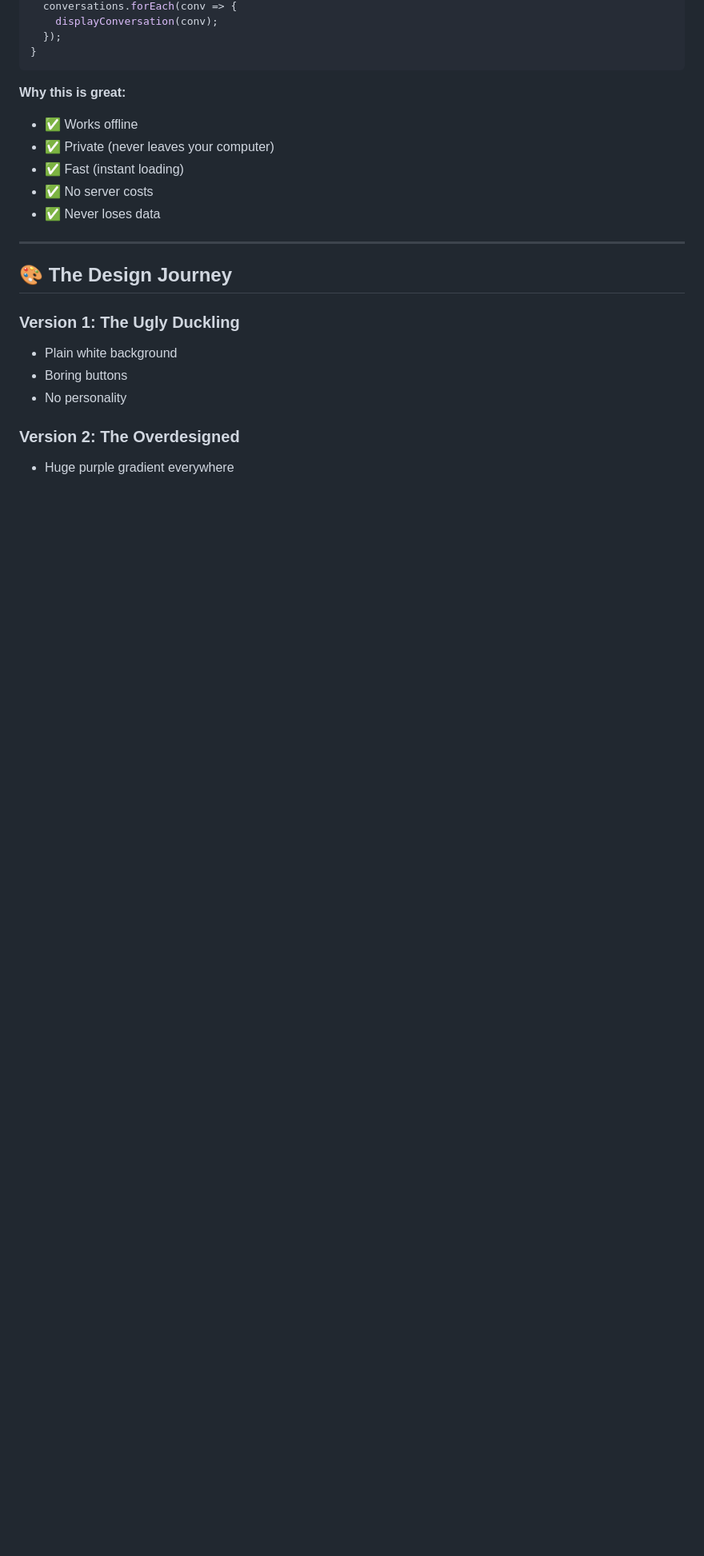
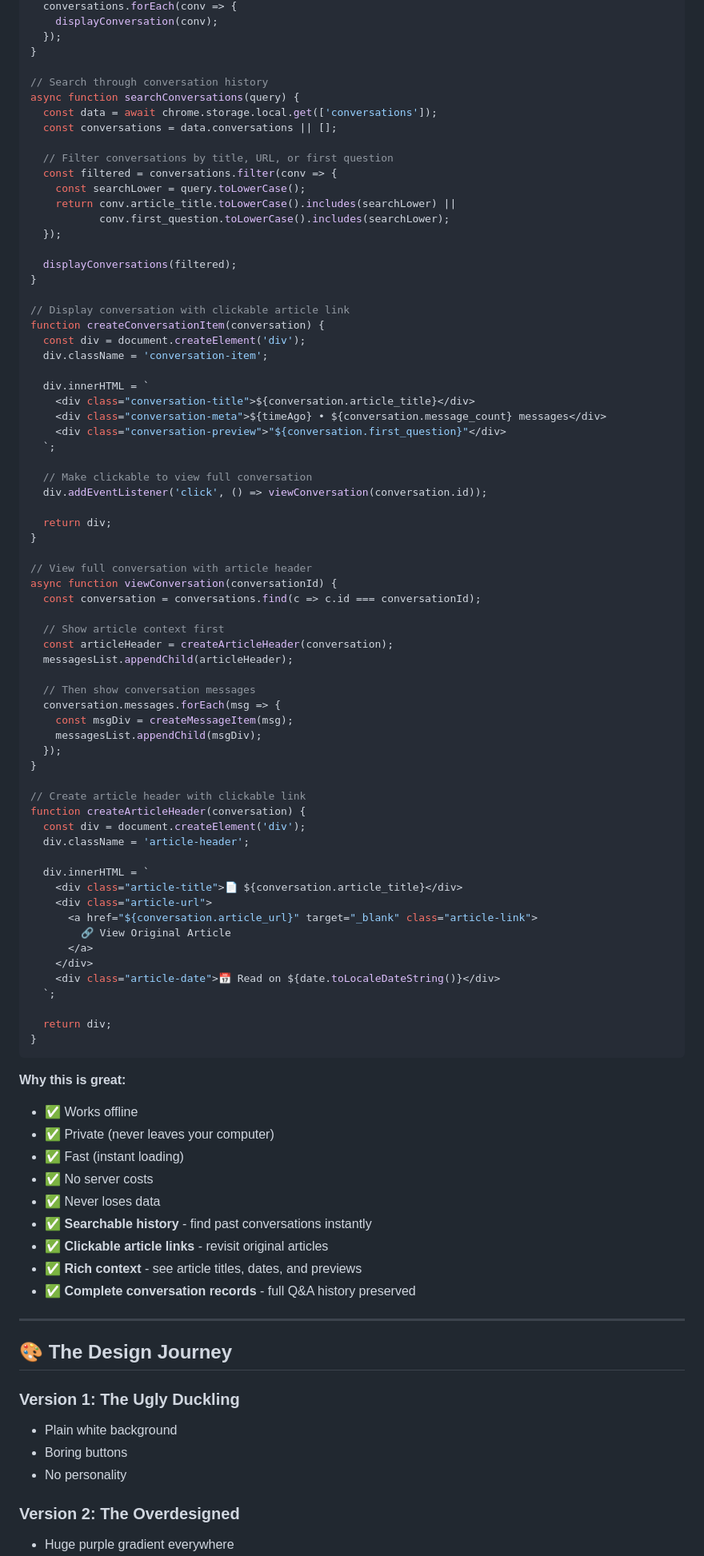
Before and after one commit to pspandana/resonance, a Markdown page: README.md, the part around the change printed below. Shown: that part at 80% size. Drawn GitHub-style; blank space fills up the shorter version.

````diff
--- a/README.md
+++ b/README.md
@@ -359,6 +366,71 @@ async function loadHistory() {
   conversations.forEach(conv => {
     displayConversation(conv);
   });
+}
+
+// Search through conversation history
+async function searchConversations(query) {
+  const data = await chrome.storage.local.get(['conversations']);
+  const conversations = data.conversations || [];
+
+  // Filter conversations by title, URL, or first question
+  const filtered = conversations.filter(conv => {
+    const searchLower = query.toLowerCase();
+    return conv.article_title.toLowerCase().includes(searchLower) ||
+           conv.first_question.toLowerCase().includes(searchLower);
+  });
+
+  displayConversations(filtered);
+}
+
+// Display conversation with clickable article link
+function createConversationItem(conversation) {
+  const div = document.createElement('div');
+  div.className = 'conversation-item';
+
+  div.innerHTML = `
+    <div class="conversation-title">${conversation.article_title}</div>
+    <div class="conversation-meta">${timeAgo} • ${conversation.message_count} messages</div>
+    <div class="conversation-preview">"${conversation.first_question}"</div>
+  `;
+
+  // Make clickable to view full conversation
+  div.addEventListener('click', () => viewConversation(conversation.id));
+
+  return div;
+}
+
+// View full conversation with article header
+async function viewConversation(conversationId) {
+  const conversation = conversations.find(c => c.id === conversationId);
+
+  // Show article context first
+  const articleHeader = createArticleHeader(conversation);
+  messagesList.appendChild(articleHeader);
+
+  // Then show conversation messages
+  conversation.messages.forEach(msg => {
+    const msgDiv = createMessageItem(msg);
+    messagesList.appendChild(msgDiv);
+  });
+}
+
+// Create article header with clickable link
+function createArticleHeader(conversation) {
+  const div = document.createElement('div');
+  div.className = 'article-header';
+
+  div.innerHTML = `
+    <div class="article-title">📄 ${conversation.article_title}</div>
+    <div class="article-url">
+      <a href="${conversation.article_url}" target="_blank" class="article-link">
+        🔗 View Original Article
+      </a>
+    </div>
+    <div class="article-date">📅 Read on ${date.toLocaleDateString()}</div>
+  `;
+
+  return div;
 }
 ```
 
@@ -368,6 +440,10 @@ async function loadHistory() {
 - ✅ Fast (instant loading)
 - ✅ No server costs
 - ✅ Never loses data
+- ✅ **Searchable history** - find past conversations instantly
+- ✅ **Clickable article links** - revisit original articles
+- ✅ **Rich context** - see article titles, dates, and previews
+- ✅ **Complete conversation records** - full Q&A history preserved
 
 ---
 
````
Also changed, not shown: other parts of README.md (+88 -17 lines).
